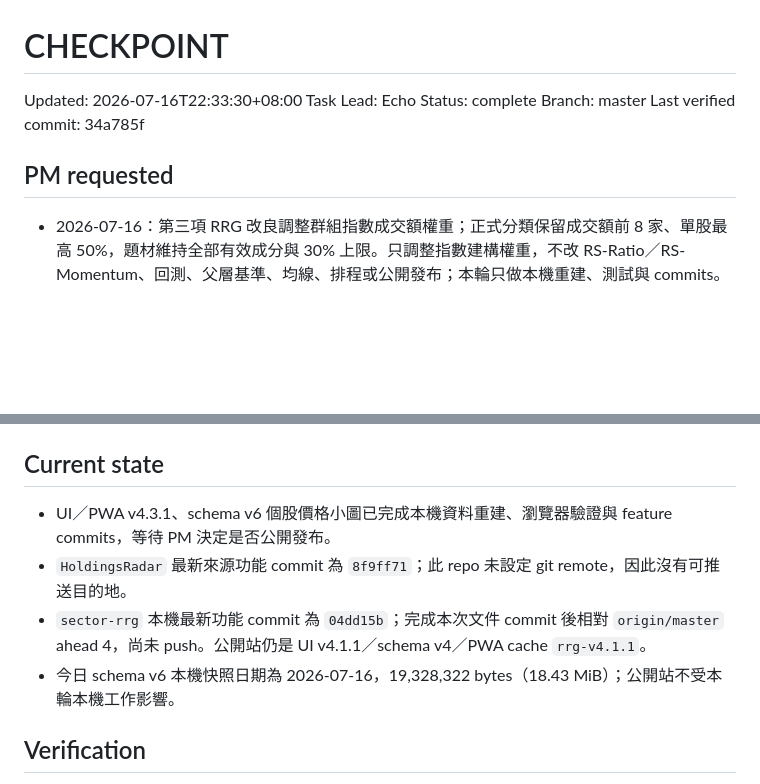
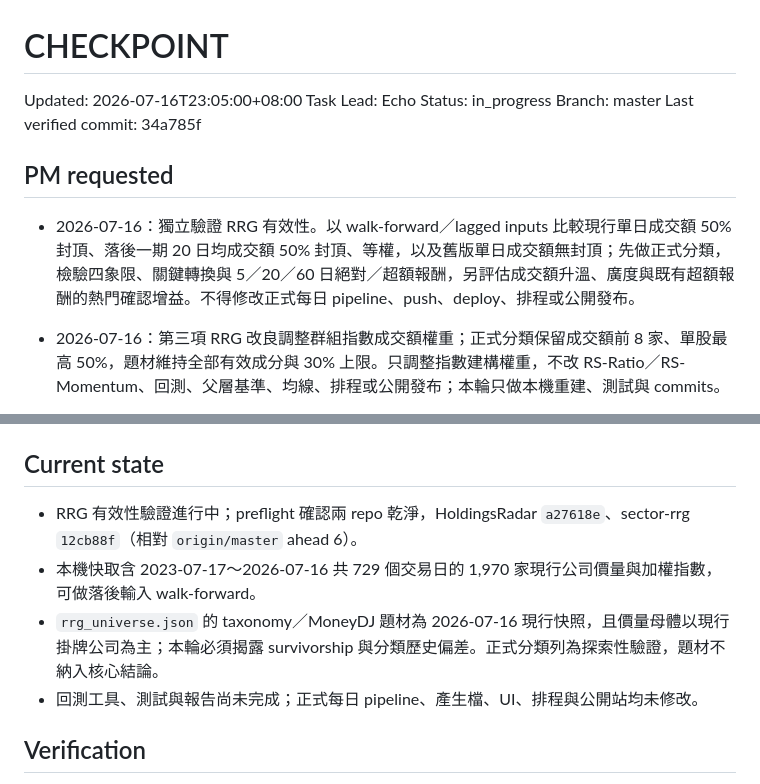
Before and after one commit to madeintw80/sector-rrg, a Markdown page: CHECKPOINT.md, 2 parts joined by grey strips. Rendered like a GitHub page; blank space fills up the shorter version.

Commit message:
docs: start RRG backtest validation

```diff
--- a/CHECKPOINT.md
+++ b/CHECKPOINT.md
@@ -1,13 +1,14 @@
 # CHECKPOINT
 
-Updated: 2026-07-16T22:33:30+08:00
+Updated: 2026-07-16T23:05:00+08:00
 Task Lead: Echo
-Status: complete
+Status: in_progress
 Branch: master
 Last verified commit: 34a785f
 
 ## PM requested
 
+- 2026-07-16：獨立驗證 RRG 有效性。以 walk-forward／lagged inputs 比較現行單日成交額 50% 封頂、落後一期 20 日均成交額 50% 封頂、等權，以及舊版單日成交額無封頂；先做正式分類，檢驗四象限、關鍵轉換與 5／20／60 日絕對／超額報酬，另評估成交額升溫、廣度與既有超額報酬的熱門確認增益。不得修改正式每日 pipeline、push、deploy、排程或公開發布。
 - 2026-07-16：第三項 RRG 改良調整群組指數成交額權重；正式分類保留成交額前 8 家、單股最高 50%，題材維持全部有效成分與 30% 上限。只調整指數建構權重，不改 RS-Ratio／RS-Momentum、回測、父層基準、均線、排程或公開發布；本輪只做本機重建、測試與 commits。
 - 2026-07-16：第二項 RRG 改良在既有公司圖卡加入近 6 個月個股價格小圖，至少含現價、當日漲跌、MA20、MA60 與成交量；分類／題材成分股都能開啟，保留基本資料、題材標籤、燈號與既有下鑽。本輪只做本機修改、重建、測試與 commits，不 push／deploy、不改排程或 RS-Ratio／RS-Momentum。
 - 2026-07-16：RRG 後續改善一次只做一項；第一項先加入分類／題材的 5／20／60 日絕對報酬、大盤報酬、超額報酬與成分股廣度確認層。本輪只做本機修改、重建、測試與 commit，不 push／deploy、不改排程。
@@ -104,10 +105,10 @@ Last verified commit: 34a785f
 
 ## Current state
 
-- UI／PWA v4.3.1、schema v6 個股價格小圖已完成本機資料重建、瀏覽器驗證與 feature commits，等待 PM 決定是否公開發布。
-- `HoldingsRadar` 最新來源功能 commit 為 `8f9ff71`；此 repo 未設定 git remote，因此沒有可推送目的地。
-- `sector-rrg` 本機最新功能 commit 為 `04dd15b`；完成本次文件 commit 後相對 `origin/master` ahead 4，尚未 push。公開站仍是 UI v4.1.1／schema v4／PWA cache `rrg-v4.1.1`。
-- 今日 schema v6 本機快照日期為 2026-07-16，19,328,322 bytes（18.43 MiB）；公開站不受本輪本機工作影響。
+- RRG 有效性驗證進行中；preflight 確認兩 repo 乾淨，HoldingsRadar `a27618e`、sector-rrg `12cb88f`（相對 `origin/master` ahead 6）。
+- 本機快取含 2023-07-17～2026-07-16 共 729 個交易日的 1,970 家現行公司價量與加權指數，可做落後輸入 walk-forward。
+- `rrg_universe.json` 的 taxonomy／MoneyDJ 題材為 2026-07-16 現行快照，且價量母體以現行掛牌公司為主；本輪必須揭露 survivorship 與分類歷史偏差。正式分類列為探索性驗證，題材不納入核心結論。
+- 回測工具、測試與報告尚未完成；正式每日 pipeline、產生檔、UI、排程與公開站均未修改。
 
 ## Verification
 
```
Also changed, not shown: TASKS.md (+1 -1 lines).
